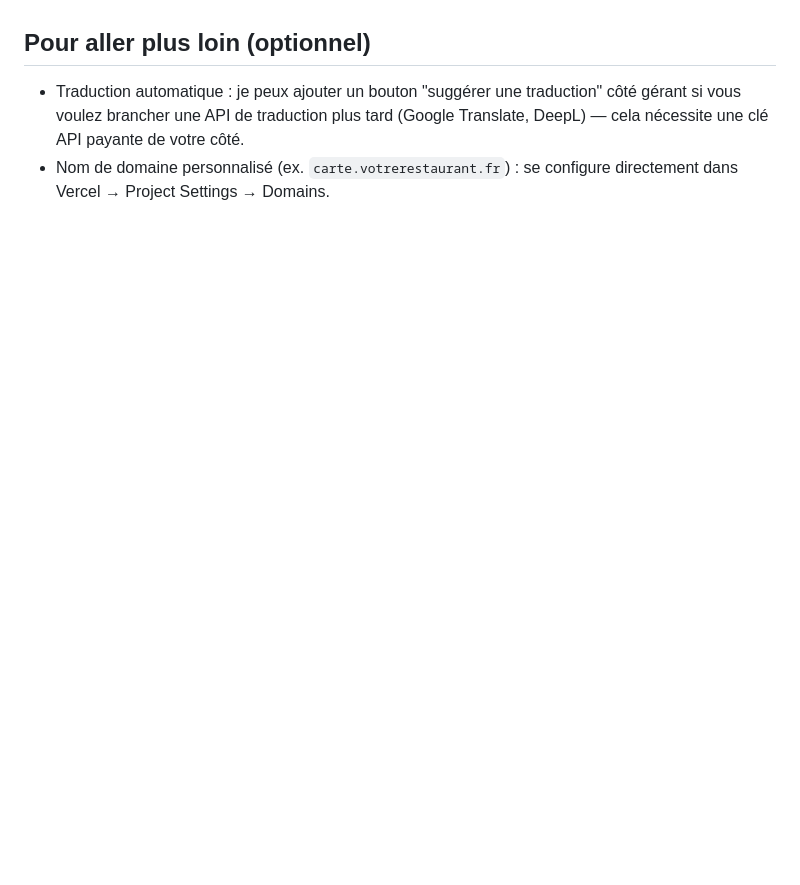
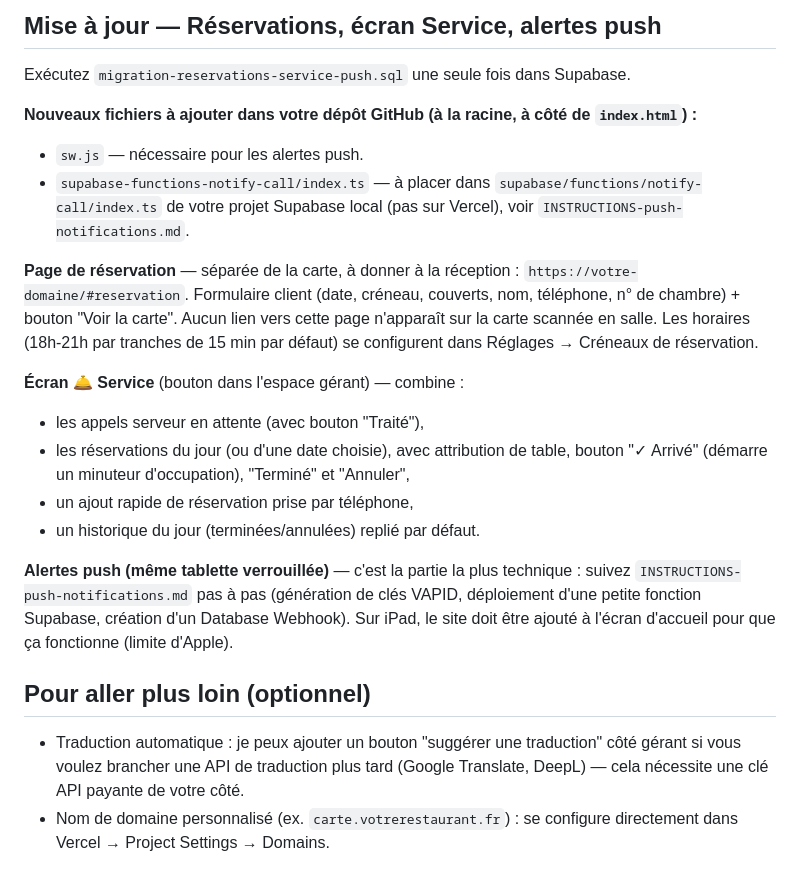
Before and after one commit to arthurhugard/Janjac-menu, a Markdown page: README.md, the part around one of its changes. Drawn GitHub-style; blank space fills up the shorter version.

```diff
--- a/README.md
+++ b/README.md
@@ -63,3 +114,29 @@ Comme l'adresse Vercel est maintenant fixe, le QR code fonctionnera de façon pe
+## Mise à jour — Réservations, écran Service, alertes push
+
+Exécutez `migration-reservations-service-push.sql` une seule fois dans Supabase.
+
+**Nouveaux fichiers à ajouter dans votre dépôt GitHub (à la racine, à côté de `index.html`) :**
+- `sw.js` — nécessaire pour les alertes push.
+- `supabase-functions-notify-call/index.ts` — à placer dans `supabase/functions/notify-call/index.ts` de votre projet Supabase local (pas sur Vercel), voir `INSTRUCTIONS-push-notifications.md`.
+
+**Page de réservation** — séparée de la carte, à donner à la réception :
+`https://votre-domaine/#reservation`. Formulaire client (date, créneau, couverts, nom,
+téléphone, n° de chambre) + bouton "Voir la carte". Aucun lien vers cette page n'apparaît
+sur la carte scannée en salle. Les horaires (18h-21h par tranches de 15 min par défaut)
+se configurent dans Réglages → Créneaux de réservation.
+
+**Écran 🛎 Service** (bouton dans l'espace gérant) — combine :
+- les appels serveur en attente (avec bouton "Traité"),
+- les réservations du jour (ou d'une date choisie), avec attribution de table,
+  bouton "✓ Arrivé" (démarre un minuteur d'occupation), "Terminé" et "Annuler",
+- un ajout rapide de réservation prise par téléphone,
+- un historique du jour (terminées/annulées) replié par défaut.
+
+**Alertes push (même tablette verrouillée)** — c'est la partie la plus technique :
+suivez `INSTRUCTIONS-push-notifications.md` pas à pas (génération de clés VAPID,
+déploiement d'une petite fonction Supabase, création d'un Database Webhook). Sur iPad,
+le site doit être ajouté à l'écran d'accueil pour que ça fonctionne (limite d'Apple).
+
 ## Pour aller plus loin (optionnel)
 - Traduction automatique : je peux ajouter un bouton "suggérer une traduction" côté gérant si vous voulez brancher une API de traduction plus tard (Google Translate, DeepL) — cela nécessite une clé API payante de votre côté.
 - Nom de domaine personnalisé (ex. `carte.votrerestaurant.fr`) : se configure directement dans Vercel → Project Settings → Domains.
```
Also changed, not shown: other parts of README.md (+51 -0 lines), INSTRUCTIONS-push-notifications.md (added, +94 -0 lines).
